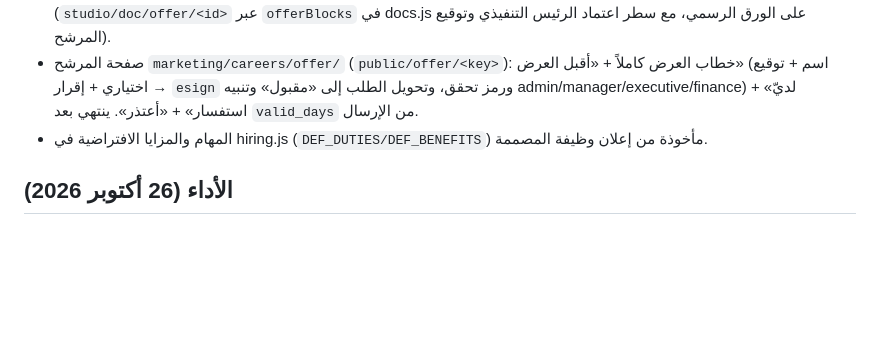
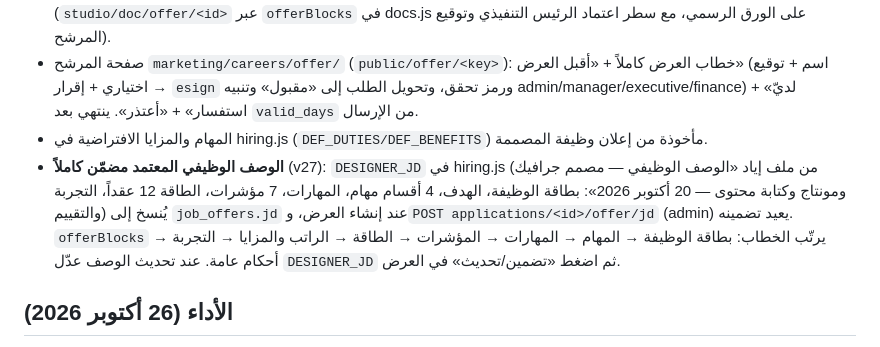
Before and after one commit to Eyax1995/nubl-ebtikar-online, a Markdown page: CLAUDE.md, the part around the change. Drawn GitHub-style; blank space fills up the shorter version.

Commit message:
توثيق تضمين الوصف الوظيفي في العروض
Co-Authored-By: Claude Fable 5.1 <noreply@anthropic.com>

```diff
--- a/CLAUDE.md
+++ b/CLAUDE.md
@@ -211,6 +211,7 @@ wrangler pages dev . --port 8788 --local --persist-to .d1
 - الواجهة: بطاقة «العرض الوظيفي» في ملف المتقدم (hub/hiring.js `offerCard`) بأزرار حسب الدور والحالة + طباعة/Word (`studio/doc/offer/<id>` عبر `offerBlocks` في docs.js على الورق الرسمي، مع سطر اعتماد الرئيس التنفيذي وتوقيع المرشح).
 - صفحة المرشح `marketing/careers/offer/` (`public/offer/<key>`): خطاب العرض كاملاً + «أقبل العرض» (اسم + توقيع اختياري + إقرار → `esign` ورمز تحقق، وتحويل الطلب إلى «مقبول» وتنبيه admin/manager/executive/finance) + «لديّ استفسار» + «أعتذر». ينتهي بعد `valid_days` من الإرسال.
 - المهام والمزايا الافتراضية في hiring.js (`DEF_DUTIES/DEF_BENEFITS`) مأخوذة من إعلان وظيفة المصممة.
+- **الوصف الوظيفي المعتمد مضمّن كاملاً** (v27): `DESIGNER_JD` في hiring.js (من ملف إياد «الوصف الوظيفي — مصمم جرافيك ومونتاج وكتابة محتوى — 20 أكتوبر 2026»: بطاقة الوظيفة، الهدف، 4 أقسام مهام، المهارات، 7 مؤشرات، الطاقة 12 عقداً، التجربة والتقييم) يُنسخ إلى `job_offers.jd` عند إنشاء العرض، و`POST applications/<id>/offer/jd` (admin) يعيد تضمينه. `offerBlocks` يرتّب الخطاب: بطاقة الوظيفة → المهام → المهارات → المؤشرات → الطاقة → الراتب والمزايا → التجربة → أحكام عامة. عند تحديث الوصف عدّل `DESIGNER_JD` ثم اضغط «تضمين/تحديث» في العرض.
 
 ## الأداء (26 أكتوبر 2026)
 - `wa/threads` كان يجري 4 استعلامات لكل محادثة (~800 كل 15 ثانية)؛ صار 4 استعلامات مجمّعة للقائمة كلها (نافذة `ROW_NUMBER()` لآخر 25 حدثاً لكل محادثة) + فهرس `wa_events_thread(dept, wa_id, at, id)` (يُنشأ في `ensureCwTables`).
```
